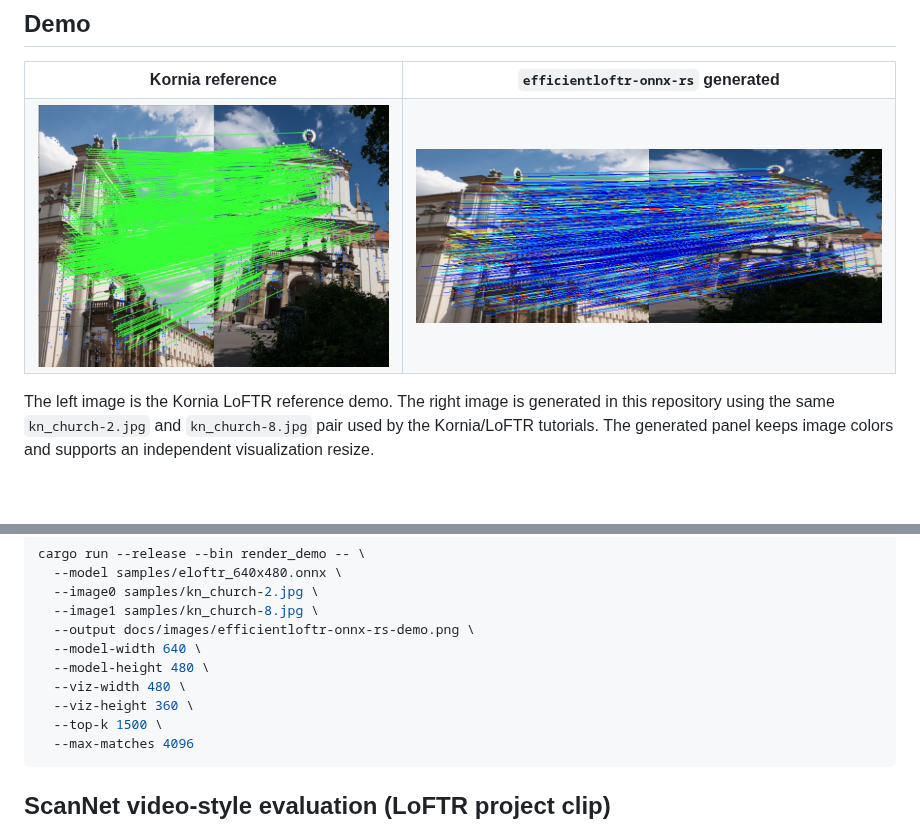
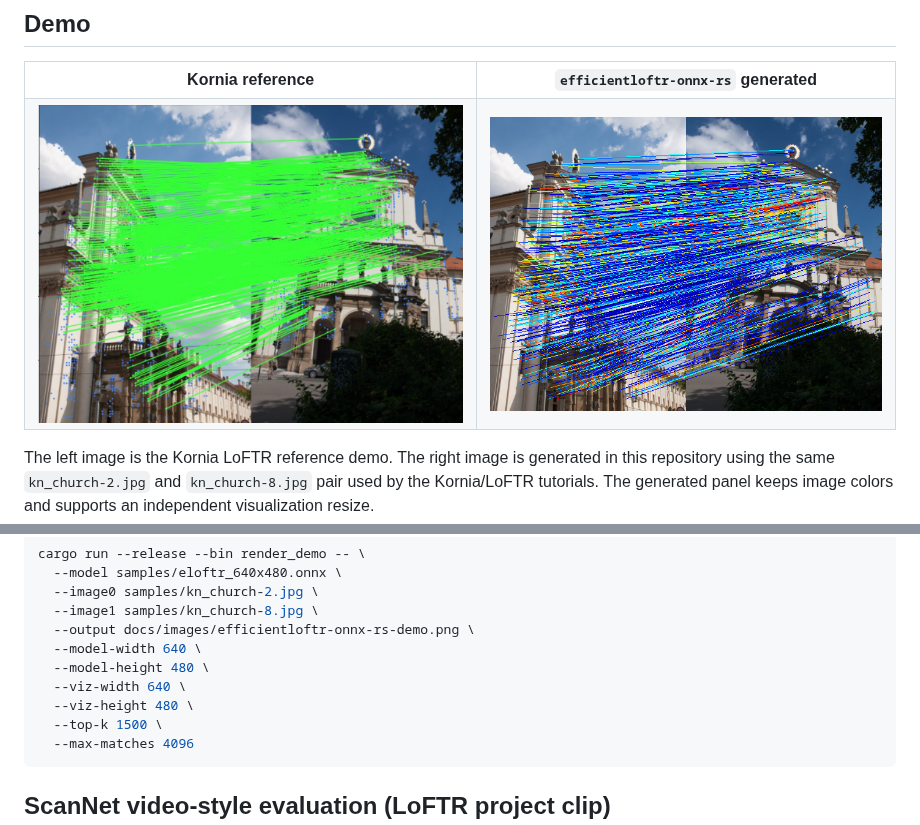
Before and after one commit to vlordier/efficientloftr-onnx-rs, a Markdown page: README.md, 2 parts joined by grey strips. Rendered like a GitHub page; pictures changed too: docs/images/efficientloftr-onnx-rs-demo.png; blank space fills up the shorter version.

````diff
--- a/README.md
+++ b/README.md
@@ -135,8 +135,8 @@ cargo run --release --bin render_demo -- \
   --output docs/images/efficientloftr-onnx-rs-demo.png \
   --model-width 640 \
   --model-height 480 \
-  --viz-width 480 \
-  --viz-height 360 \
+  --viz-width 640 \
+  --viz-height 480 \
   --top-k 1500 \
   --max-matches 4096
 ```
````
Also changed, not shown: 1 other file.
